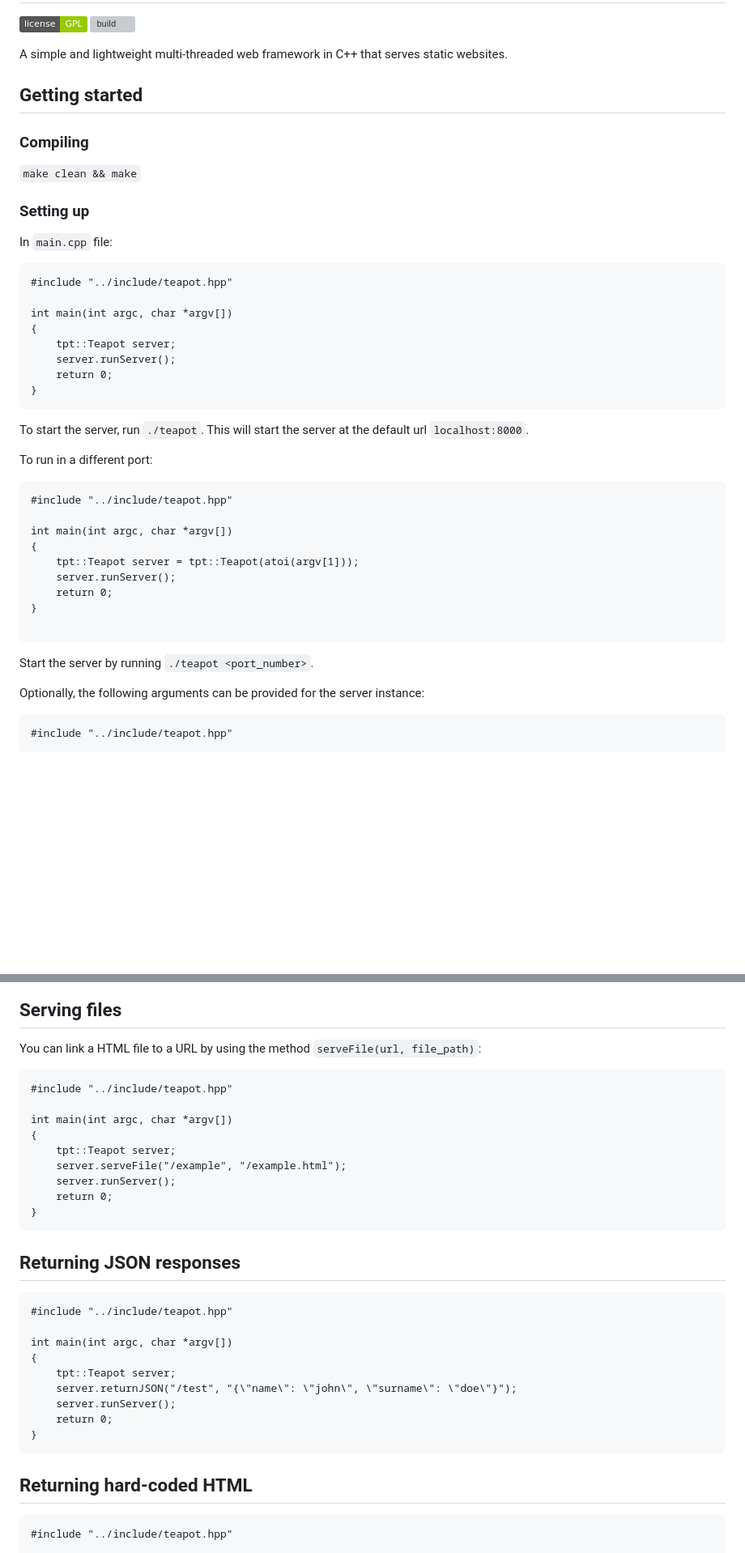
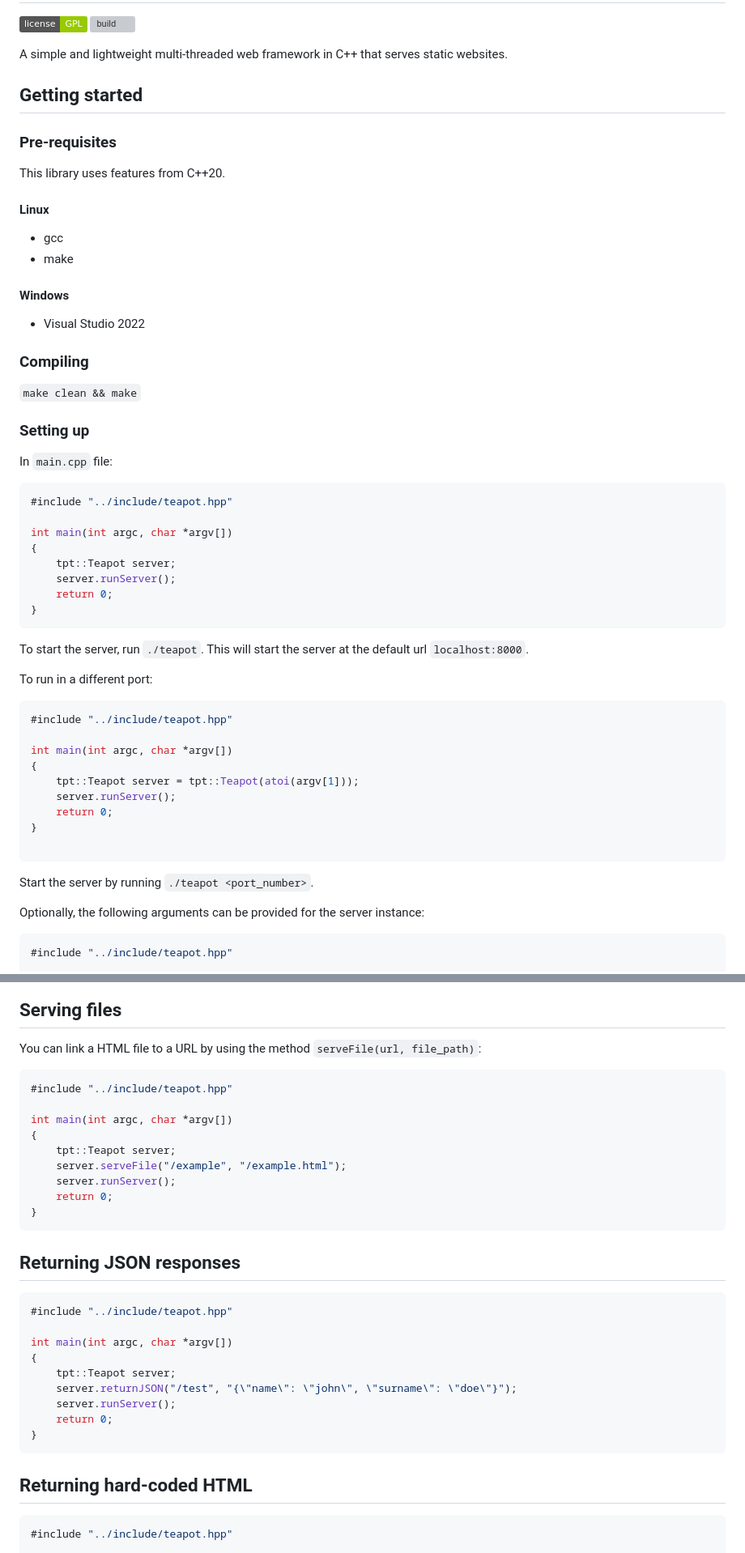
Before and after one commit to araujo88/teapot, a Markdown page: README.md, 2 parts joined by grey strips. Shown at 81% size. Drawn GitHub-style; badges without logos; blank space fills up the shorter version; grey boxes are pictures that could not be loaded.

````diff
--- a/README.md
+++ b/README.md
@@ -7,6 +7,19 @@ A simple and lightweight multi-threaded web framework in C++ that serves static
 
 ## Getting started
 
+### Pre-requisites
+
+This library uses features from C++20.
+
+#### Linux
+
+- gcc
+- make
+
+#### Windows
+
+- Visual Studio 2022
+
 ### Compiling
 
 `make clean && make`
@@ -15,7 +28,7 @@ A simple and lightweight multi-threaded web framework in C++ that serves static
 
 In `main.cpp` file:
 
-```
+```cpp
 #include "../include/teapot.hpp"
 
 int main(int argc, char *argv[])
@@ -30,7 +43,7 @@ To start the server, run `./teapot`. This will start the server at the default u
 
 To run in a different port:
 
-```
+```cpp
 #include "../include/teapot.hpp"
 
 int main(int argc, char *argv[])
@@ -46,7 +59,7 @@ Start the server by running `./teapot <port_number>`.
 
 Optionally, the following arguments can be provided for the server instance:
 
-```
+```cpp
 #include "../include/teapot.hpp"
 
 int main(int argc, char *argv[])
@@ -68,7 +81,7 @@ int main(int argc, char *argv[])
 
 You can link a HTML file to a URL by using the method `serveFile(url, file_path)`:
 
-```
+```cpp
 #include "../include/teapot.hpp"
 
 int main(int argc, char *argv[])
@@ -82,7 +95,7 @@ int main(int argc, char *argv[])
 
 ## Returning JSON responses
 
-```
+```cpp
 #include "../include/teapot.hpp"
 
 int main(int argc, char *argv[])
@@ -96,7 +109,7 @@ int main(int argc, char *argv[])
 
 ## Returning hard-coded HTML
 
-```
+```cpp
 #include "../include/teapot.hpp"
 
 int main(int argc, char *argv[])
````
Also changed, not shown: other parts of README.md (+2 -2 lines).
